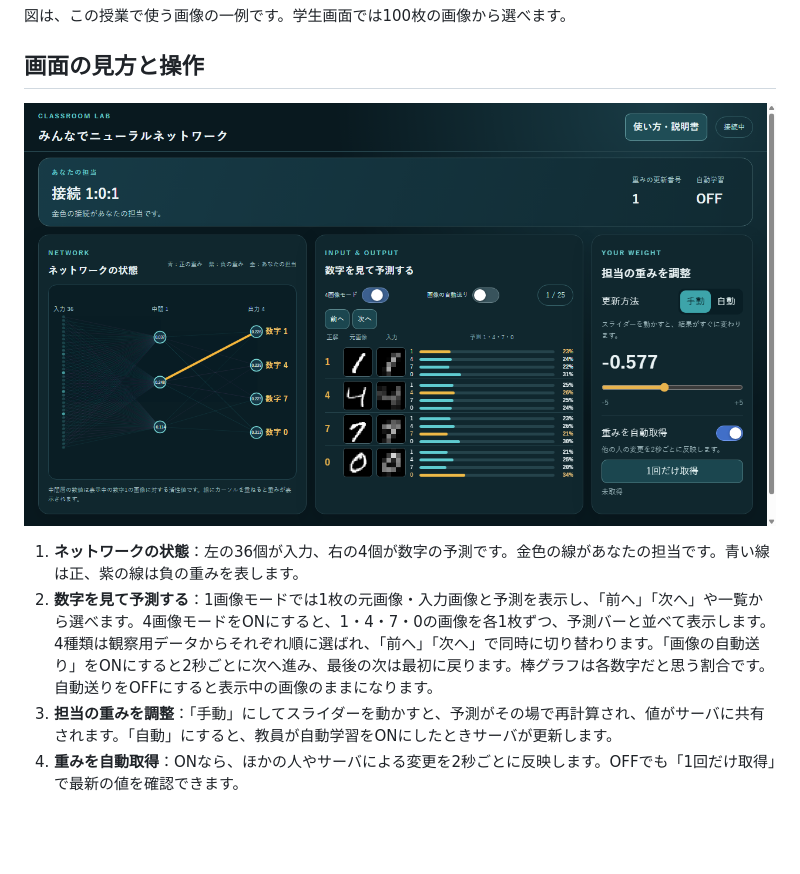
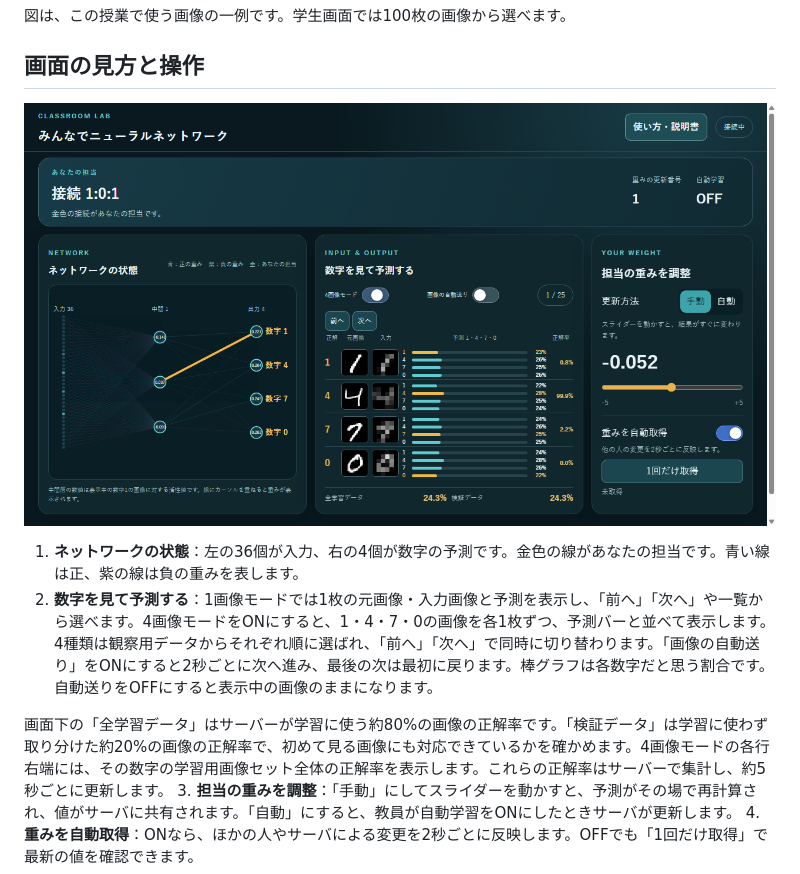
Before and after one commit to fujisawa-max/neural-network-classroom-lab, a Markdown page: docs/学生向けガイド.md, the part around the change. Drawn GitHub-style; pictures changed too: docs/images/student-screen.png; blank space fills up the shorter version.

```diff
--- a/docs/学生向けガイド.md
+++ b/docs/学生向けガイド.md
@@ -16,6 +16,8 @@ MNISTは手書き数字の画像を集めたデータです。このアプリで
 
 1. **ネットワークの状態**：左の36個が入力、右の4個が数字の予測です。金色の線があなたの担当です。青い線は正、紫の線は負の重みを表します。
 2. **数字を見て予測する**：1画像モードでは1枚の元画像・入力画像と予測を表示し、「前へ」「次へ」や一覧から選べます。4画像モードをONにすると、1・4・7・0の画像を各1枚ずつ、予測バーと並べて表示します。4種類は観察用データからそれぞれ順に選ばれ、「前へ」「次へ」で同時に切り替わります。「画像の自動送り」をONにすると2秒ごとに次へ進み、最後の次は最初に戻ります。棒グラフは各数字だと思う割合です。自動送りをOFFにすると表示中の画像のままになります。
+
+画面下の「全学習データ」はサーバーが学習に使う約80%の画像の正解率です。「検証データ」は学習に使わず取り分けた約20%の画像の正解率で、初めて見る画像にも対応できているかを確かめます。4画像モードの各行右端には、その数字の学習用画像セット全体の正解率を表示します。これらの正解率はサーバーで集計し、約5秒ごとに更新します。
 3. **担当の重みを調整**：「手動」にしてスライダーを動かすと、予測がその場で再計算され、値がサーバに共有されます。「自動」にすると、教員が自動学習をONにしたときサーバが更新します。
 4. **重みを自動取得**：ONなら、ほかの人やサーバによる変更を2秒ごとに反映します。OFFでも「1回だけ取得」で最新の値を確認できます。
 
```
Also changed, not shown: README.md (+3 -1 lines), 仕様書.md (+5 -5 lines), 7 other files.
